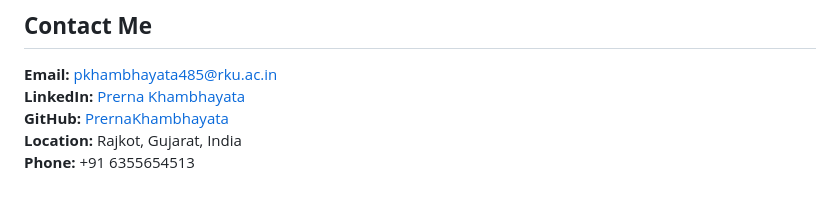
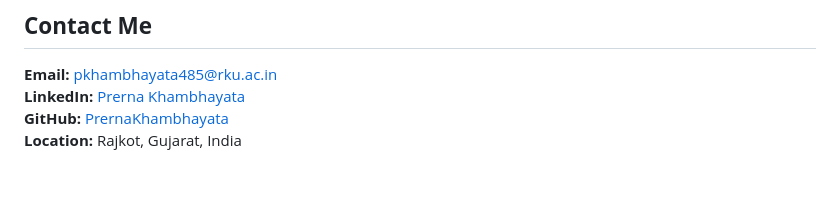
Before and after one commit to PrernaKhambhayata/Prerna-khambhayata.github.io, a Markdown page: README.md, the part around the change. Rendered like a GitHub page.

```diff
--- a/README.md
+++ b/README.md
@@ -131,4 +131,3 @@ Published a research paper focusing on the use of **AI for facial recognition**,
 **LinkedIn:** [Prerna Khambhayata](https://linkedin.com/in/prerna-khambhayata-22a315234)
 **GitHub:** [PrernaKhambhayata](https://github.com/PrernaKhambhayata)
 **Location:** Rajkot, Gujarat, India
-**Phone:** +91 6355654513
```
